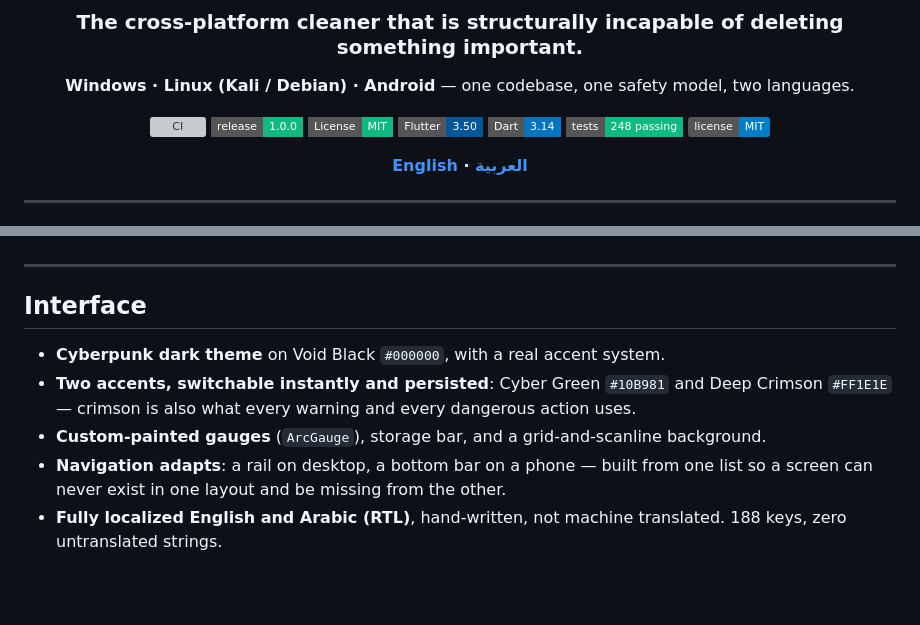
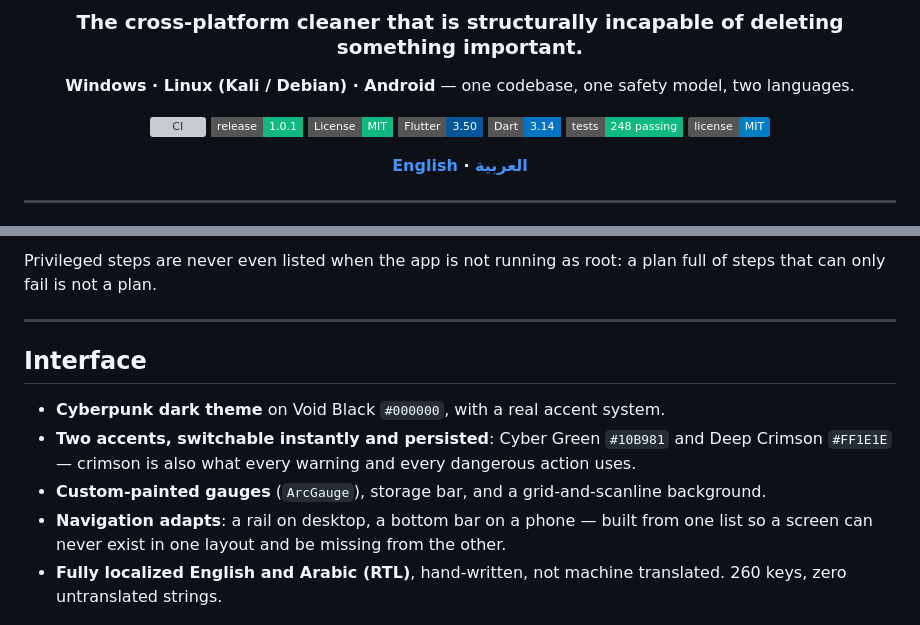
Before and after one commit to aihams21/OmniClean-Engine, a Markdown page: README.md, 2 parts joined by grey strips. Drawn GitHub-style; badges without logos; blank space fills up the shorter version; grey boxes are pictures that could not be loaded.

```diff
--- a/README.md
+++ b/README.md
@@ -10,7 +10,7 @@
 two languages.
 
 [![CI](https://github.com/aihams21/OmniClean-Engine/actions/workflows/ci.yml/badge.svg)](https://github.com/aihams21/OmniClean-Engine/actions/workflows/ci.yml)
-[![Release](https://img.shields.io/badge/release-1.0.0-10B981?style=flat-square)](https://github.com/aihams21/OmniClean-Engine/releases/latest)
+[![Release](https://img.shields.io/badge/release-1.0.1-10B981?style=flat-square)](https://github.com/aihams21/OmniClean-Engine/releases/latest)
 [![License: MIT](https://img.shields.io/badge/License-MIT-10B981?style=flat-square)](LICENSE)
 [![Flutter](https://img.shields.io/badge/Flutter-3.50-02569A?style=flat-square&logo=flutter)](https://flutter.dev)
 [![Dart](https://img.shields.io/badge/Dart-3.14-0175C2?style=flat-square&logo=dart)](https://dart.dev)
@@ -243,3 +303,6 @@ anything moves. Progress and cancellation are live.
+Privileged steps are never even listed when the app is not running as root: a plan
+full of steps that can only fail is not a plan.
+
 ---
 
 ## Interface
@@ -254,7 +317,7 @@ anything moves. Progress and cancellation are live.
   from one list so a screen can never exist in one layout and be missing from
   the other.
 - **Fully localized English and Arabic (RTL)**, hand-written, not machine
-  translated. 188 keys, zero untranslated strings.
+  translated. 260 keys, zero untranslated strings.
 
 ![Arabic RTL dashboard](docs/walkthrough/frames/11_arabic_dashboard.png)
 ![Crimson theme](docs/walkthrough/frames/10_crimson_dashboard.png)
```
Also changed, not shown: other parts of README.md (+87 -19 lines).
